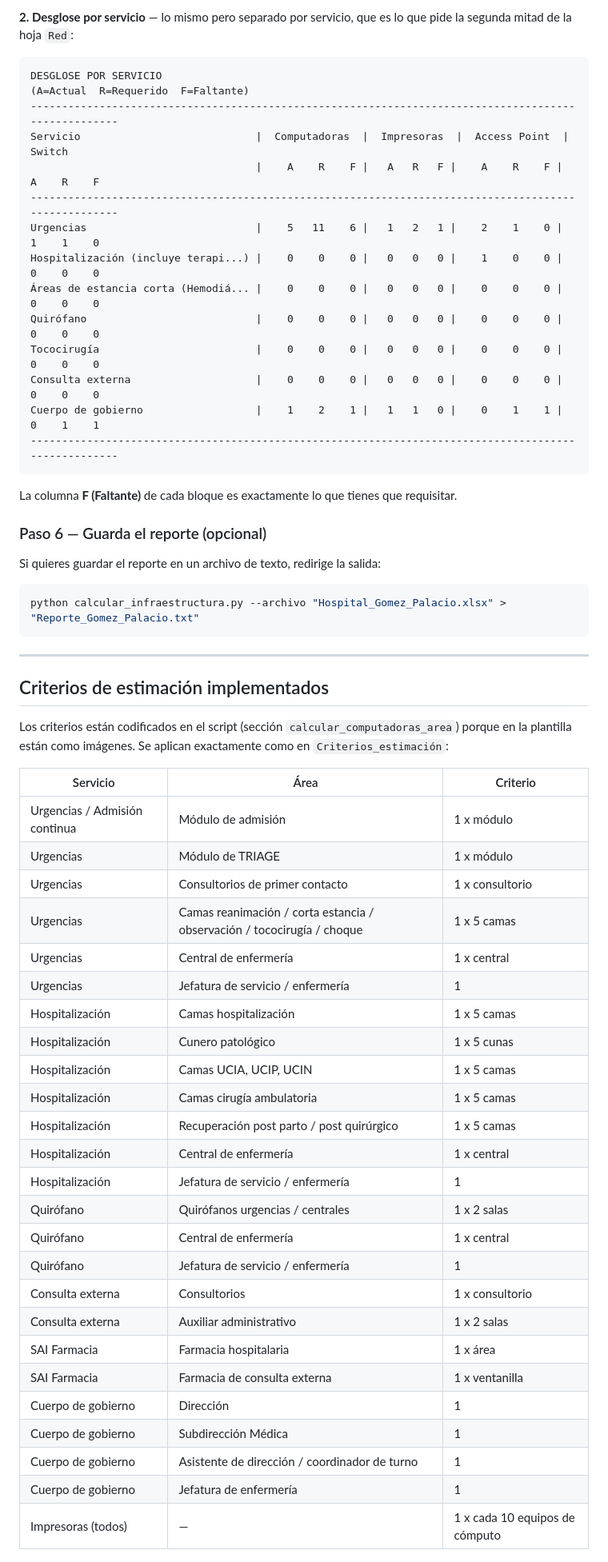
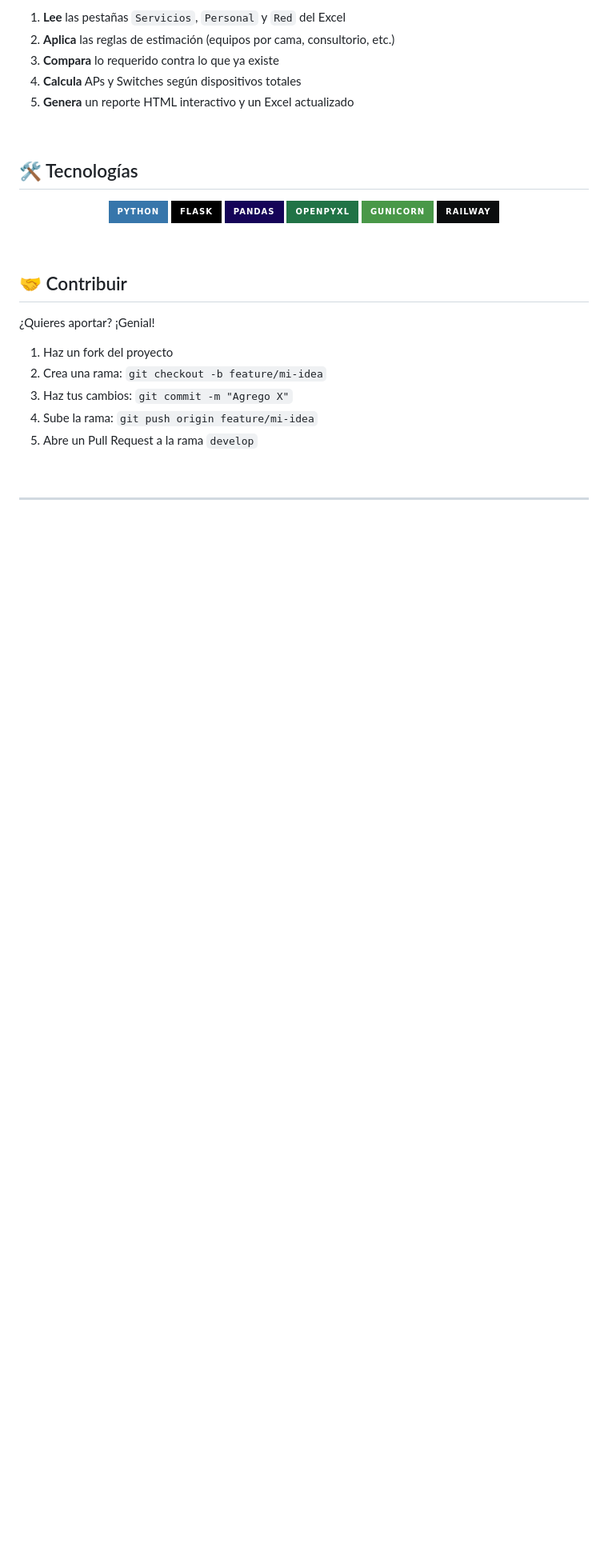
Before and after one commit to carlosalberto-maker/calculainfra, a Markdown page: README.md, the part around one of its changes. Shown at 80% size. GitHub-like rendering; badges without logos; blank space fills up the shorter version.

Commit message:
Mejorar README con diseño profesional, badges y diagrama

````diff
--- a/README.md
+++ b/README.md
@@ -97,65 +139,37 @@ Switch             |        1 |          2 |         1
 ```
 
-**2. Desglose por servicio** — lo mismo pero separado por servicio, que es lo que pide la segunda mitad de la hoja `Red`:
+1. **Lee** las pestañas `Servicios`, `Personal` y `Red` del Excel
+2. **Aplica** las reglas de estimación (equipos por cama, consultorio, etc.)
+3. **Compara** lo requerido contra lo que ya existe
+4. **Calcula** APs y Switches según dispositivos totales
+5. **Genera** un reporte HTML interactivo y un Excel actualizado
 
-```
-DESGLOSE POR SERVICIO
-(A=Actual  R=Requerido  F=Faltante)
------------------------------------------------------------------------------------------------------
-Servicio                            |  Computadoras  |  Impresoras  |  Access Point  |     Switch
-                                    |    A    R    F |   A   R   F |    A    R    F |    A    R    F
------------------------------------------------------------------------------------------------------
-Urgencias                           |    5   11    6 |   1   2   1 |    2    1    0 |    1    1    0
-Hospitalización (incluye terapi...) |    0    0    0 |   0   0   0 |    1    0    0 |    0    0    0
-Áreas de estancia corta (Hemodiá... |    0    0    0 |   0   0   0 |    0    0    0 |    0    0    0
-Quirófano                           |    0    0    0 |   0   0   0 |    0    0    0 |    0    0    0
-Tococirugía                         |    0    0    0 |   0   0   0 |    0    0    0 |    0    0    0
-Consulta externa                    |    0    0    0 |   0   0   0 |    0    0    0 |    0    0    0
-Cuerpo de gobierno                  |    1    2    1 |   1   1   0 |    0    1    1 |    0    1    1
------------------------------------------------------------------------------------------------------
-```
+<br>
 
-La columna **F (Faltante)** de cada bloque es exactamente lo que tienes que requisitar.
+## 🛠️ Tecnologías
 
-### Paso 6 — Guarda el reporte (opcional)
+<p align="center">
+  <img src="https://img.shields.io/badge/Python-3776AB?style=for-the-badge&logo=python&logoColor=white" />
+  <img src="https://img.shields.io/badge/Flask-000000?style=for-the-badge&logo=flask&logoColor=white" />
+  <img src="https://img.shields.io/badge/Pandas-150458?style=for-the-badge&logo=pandas&logoColor=white" />
+  <img src="https://img.shields.io/badge/OpenPyXL-217346?style=for-the-badge&logo=microsoft-excel&logoColor=white" />
+  <img src="https://img.shields.io/badge/Gunicorn-499848?style=for-the-badge&logo=gunicorn&logoColor=white" />
+  <img src="https://img.shields.io/badge/Railway-0B0D0E?style=for-the-badge&logo=railway&logoColor=white" />
+</p>
 
-Si quieres guardar el reporte en un archivo de texto, redirige la salida:
+<br>
 
-```powershell
-python calcular_infraestructura.py --archivo "Hospital_Gomez_Palacio.xlsx" > "Reporte_Gomez_Palacio.txt"
-```
+## 🤝 Contribuir
+
+¿Quieres aportar? ¡Genial!
+
+1. Haz un fork del proyecto
+2. Crea una rama: `git checkout -b feature/mi-idea`
+3. Haz tus cambios: `git commit -m "Agrego X"`
+4. Sube la rama: `git push origin feature/mi-idea`
+5. Abre un Pull Request a la rama `develop`
+
+<br>
 
 ---
 
-## Criterios de estimación implementados
-
-Los criterios están codificados en el script (sección `calcular_computadoras_area`) porque en la plantilla están como imágenes. Se aplican exactamente como en `Criterios_estimación`:
-
-| Servicio | Área | Criterio |
-|---|---|---|
-| Urgencias / Admisión continua | Módulo de admisión | 1 x módulo |
-| Urgencias | Módulo de TRIAGE | 1 x módulo |
-| Urgencias | Consultorios de primer contacto | 1 x consultorio |
-| Urgencias | Camas reanimación / corta estancia / observación / tococirugía / choque | 1 x 5 camas |
-| Urgencias | Central de enfermería | 1 x central |
-| Urgencias | Jefatura de servicio / enfermería | 1 |
-| Hospitalización | Camas hospitalización | 1 x 5 camas |
-| Hospitalización | Cunero patológico | 1 x 5 cunas |
-| Hospitalización | Camas UCIA, UCIP, UCIN | 1 x 5 camas |
-| Hospitalización | Camas cirugía ambulatoria | 1 x 5 camas |
-| Hospitalización | Recuperación post parto / post quirúrgico | 1 x 5 camas |
-| Hospitalización | Central de enfermería | 1 x central |
-| Hospitalización | Jefatura de servicio / enfermería | 1 |
-| Quirófano | Quirófanos urgencias / centrales | 1 x 2 salas |
-| Quirófano | Central de enfermería | 1 x central |
-| Quirófano | Jefatura de servicio / enfermería | 1 |
-| Consulta externa | Consultorios | 1 x consultorio |
-| Consulta externa | Auxiliar administrativo | 1 x 2 salas |
-| SAI Farmacia | Farmacia hospitalaria | 1 x área |
-| SAI Farmacia | Farmacia de consulta externa | 1 x ventanilla |
-| Cuerpo de gobierno | Dirección | 1 |
-| Cuerpo de gobierno | Subdirección Médica | 1 |
-| Cuerpo de gobierno | Asistente de dirección / coordinador de turno | 1 |
-| Cuerpo de gobierno | Jefatura de enfermería | 1 |
-| Impresoras (todos) | — | 1 x cada 10 equipos de cómputo |
-
````
Also changed, not shown: other parts of README.md (+123 -110 lines).
